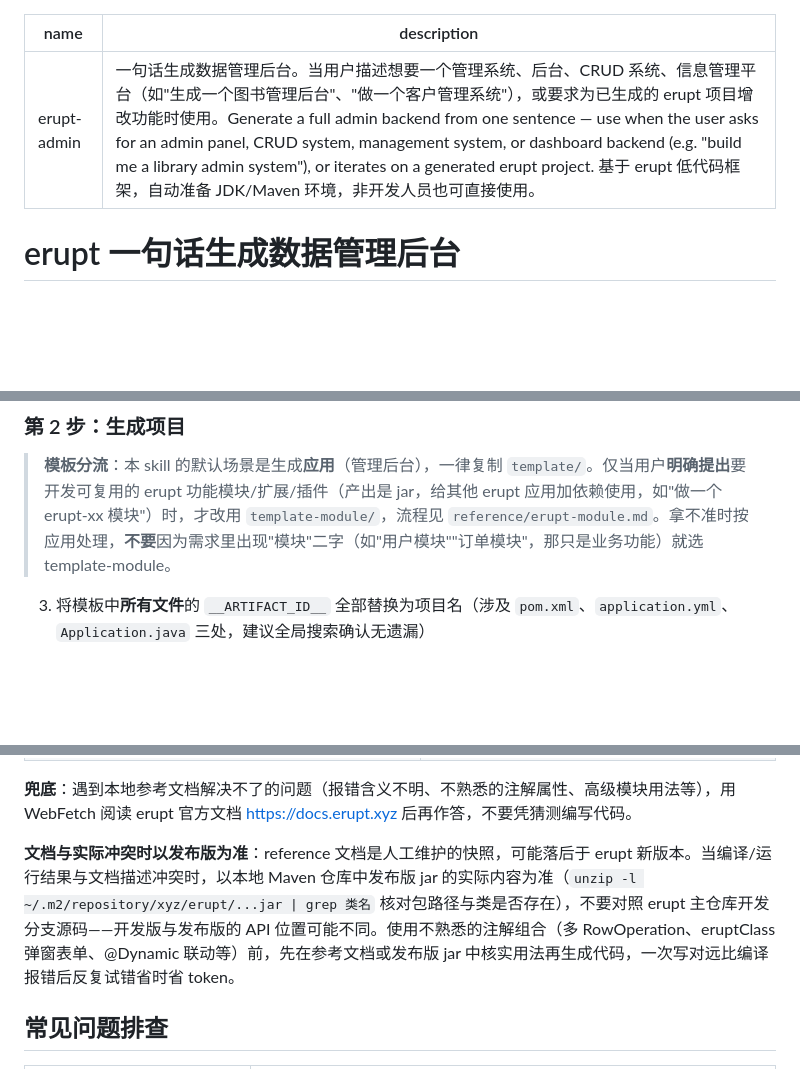
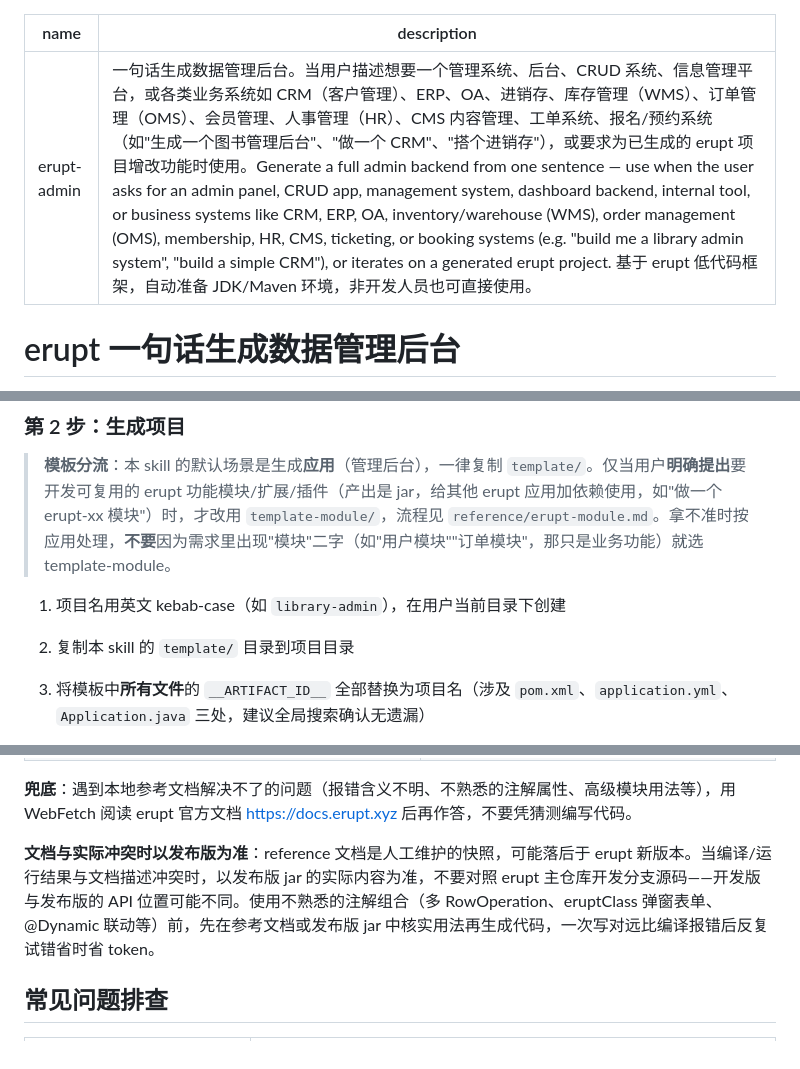
Before and after one commit to plinian/erupt-skill, a Markdown page: SKILL.md, 3 parts joined by grey strips. Drawn GitHub-style; blank space fills up the shorter version.

Commit message:
Restore steps 1-2 lost in routing note edit; drop stale unzip hint
Co-Authored-By: Claude Fable 5 <noreply@anthropic.com>

```diff
--- a/SKILL.md
+++ b/SKILL.md
@@ -1,6 +1,6 @@
 ---
 name: erupt-admin
-description: 一句话生成数据管理后台。当用户描述想要一个管理系统、后台、CRUD 系统、信息管理平台（如"生成一个图书管理后台"、"做一个客户管理系统"），或要求为已生成的 erupt 项目增改功能时使用。Generate a full admin backend from one sentence — use when the user asks for an admin panel, CRUD system, management system, or dashboard backend (e.g. "build me a library admin system"), or iterates on a generated erupt project. 基于 erupt 低代码框架，自动准备 JDK/Maven 环境，非开发人员也可直接使用。
+description: 一句话生成数据管理后台。当用户描述想要一个管理系统、后台、CRUD 系统、信息管理平台，或各类业务系统如 CRM（客户管理）、ERP、OA、进销存、库存管理（WMS）、订单管理（OMS）、会员管理、人事管理（HR）、CMS 内容管理、工单系统、报名/预约系统（如"生成一个图书管理后台"、"做一个 CRM"、"搭个进销存"），或要求为已生成的 erupt 项目增改功能时使用。Generate a full admin backend from one sentence — use when the user asks for an admin panel, CRUD app, management system, dashboard backend, internal tool, or business systems like CRM, ERP, OA, inventory/warehouse (WMS), order management (OMS), membership, HR, CMS, ticketing, or booking systems (e.g. "build me a library admin system", "build a simple CRM"), or iterates on a generated erupt project. 基于 erupt 低代码框架，自动准备 JDK/Maven 环境，非开发人员也可直接使用。
 ---
 
 # erupt 一句话生成数据管理后台
@@ -39,6 +39,9 @@ bash <skill目录>/scripts/warmup.sh
 ### 第 2 步：生成项目
 
 > **模板分流**：本 skill 的默认场景是生成**应用**（管理后台），一律复制 `template/`。仅当用户**明确提出**要开发可复用的 erupt 功能模块/扩展/插件（产出是 jar，给其他 erupt 应用加依赖使用，如"做一个 erupt-xx 模块"）时，才改用 `template-module/`，流程见 `reference/erupt-module.md`。拿不准时按应用处理，**不要**因为需求里出现"模块"二字（如"用户模块""订单模块"，那只是业务功能）就选 template-module。
+
+1. 项目名用英文 kebab-case（如 `library-admin`），在用户当前目录下创建
+2. 复制本 skill 的 `template/` 目录到项目目录
 3. 将模板中**所有文件**的 `__ARTIFACT_ID__` 全部替换为项目名（涉及 `pom.xml`、`application.yml`、`Application.java` 三处，建议全局搜索确认无遗漏）
 4. **erupt 版本尽量用最新**：查询 Maven 仓库版本列表，取语义化排序最大的正式版，更新 pom.xml 的 `<erupt.version>`：
 
@@ -126,7 +129,7 @@ bash <skill目录>/scripts/compile.sh <项目目录>
 
 **兜底**：遇到本地参考文档解决不了的问题（报错含义不明、不熟悉的注解属性、高级模块用法等），用 WebFetch 阅读 erupt 官方文档 https://docs.erupt.xyz 后再作答，不要凭猜测编写代码。
 
-**文档与实际冲突时以发布版为准**：reference 文档是人工维护的快照，可能落后于 erupt 新版本。当编译/运行结果与文档描述冲突时，以本地 Maven 仓库中发布版 jar 的实际内容为准（`unzip -l ~/.m2/repository/xyz/erupt/...jar | grep 类名` 核对包路径与类是否存在），不要对照 erupt 主仓库开发分支源码——开发版与发布版的 API 位置可能不同。使用不熟悉的注解组合（多 RowOperation、eruptClass 弹窗表单、@Dynamic 联动等）前，先在参考文档或发布版 jar 中核实用法再生成代码，一次写对远比编译报错后反复试错省时省 token。
+**文档与实际冲突时以发布版为准**：reference 文档是人工维护的快照，可能落后于 erupt 新版本。当编译/运行结果与文档描述冲突时，以发布版 jar 的实际内容为准，不要对照 erupt 主仓库开发分支源码——开发版与发布版的 API 位置可能不同。使用不熟悉的注解组合（多 RowOperation、eruptClass 弹窗表单、@Dynamic 联动等）前，先在参考文档或发布版 jar 中核实用法再生成代码，一次写对远比编译报错后反复试错省时省 token。
 
 ## 常见问题排查
 
```
